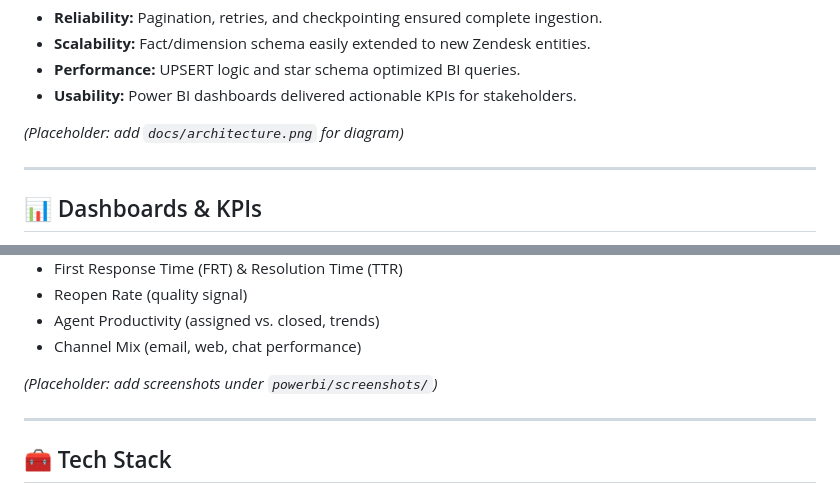
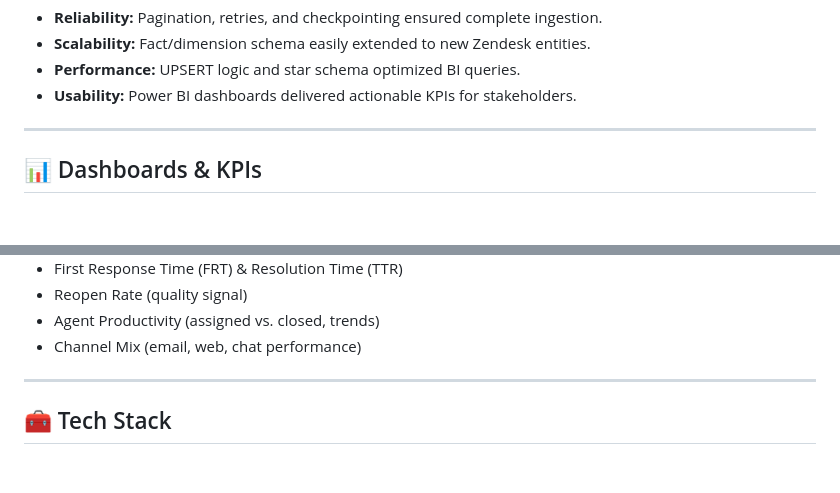
Before and after one commit to jayp881998/IT-Support-Analytics-Pipeline, a Markdown page: README.md, 2 parts joined by grey strips. Rendered like a GitHub page; blank space fills up the shorter version.

Commit message:
Remove placeholders from README
Removed placeholders for architecture diagram and screenshots.

```diff
--- a/README.md
+++ b/README.md
@@ -108,7 +108,6 @@ Power BI (dashboards for executives, operations, agents)
 - **Performance:** UPSERT logic and star schema optimized BI queries.
 - **Usability:** Power BI dashboards delivered actionable KPIs for stakeholders.
 
-*(Placeholder: add `docs/architecture.png` for diagram)*
 
 ---
 
@@ -127,8 +126,6 @@ Power BI (dashboards for executives, operations, agents)
 - Reopen Rate (quality signal)
 - Agent Productivity (assigned vs. closed, trends)
 - Channel Mix (email, web, chat performance)
-
-*(Placeholder: add screenshots under `powerbi/screenshots/`)*
 
 ---
 
```
